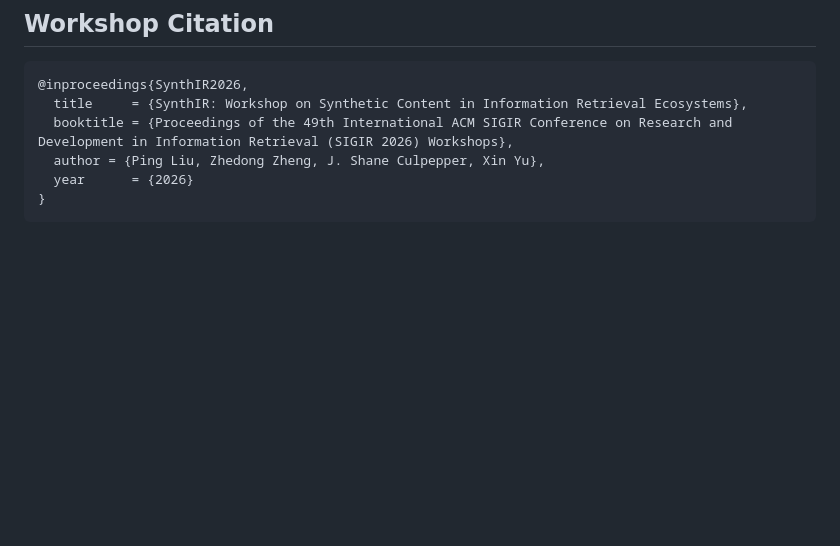
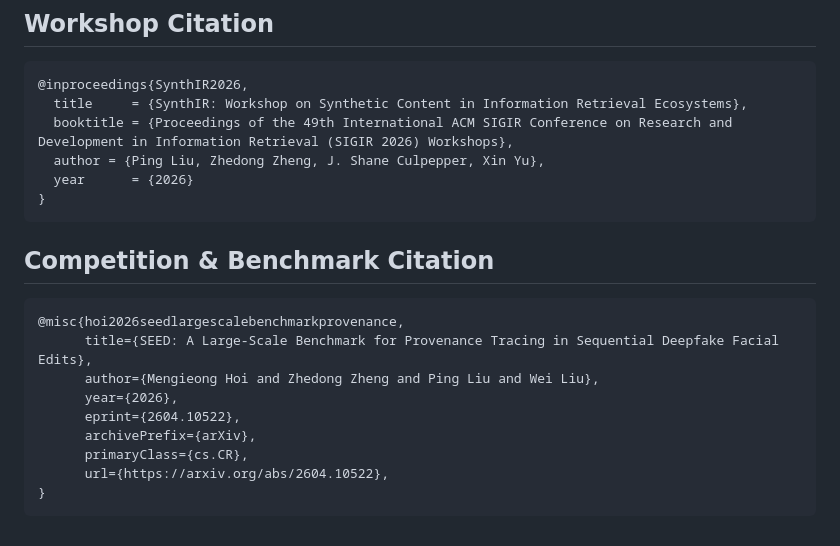
Before and after one commit to XDeadlocked/SynthIR_Web, a Markdown page: README.md, the part around the change. Drawn GitHub-style; blank space fills up the shorter version.

Commit message:
add citation

````diff
--- a/README.md
+++ b/README.md
@@ -106,3 +106,16 @@ For questions, please contact the organizers. (Replace this line with your prefe
   year      = {2026}
 }
 ```
+
+## Competition & Benchmark Citation
+```bibtex
+@misc{hoi2026seedlargescalebenchmarkprovenance,
+      title={SEED: A Large-Scale Benchmark for Provenance Tracing in Sequential Deepfake Facial Edits},
+      author={Mengieong Hoi and Zhedong Zheng and Ping Liu and Wei Liu},
+      year={2026},
+      eprint={2604.10522},
+      archivePrefix={arXiv},
+      primaryClass={cs.CR},
+      url={https://arxiv.org/abs/2604.10522},
+}
+```
````
